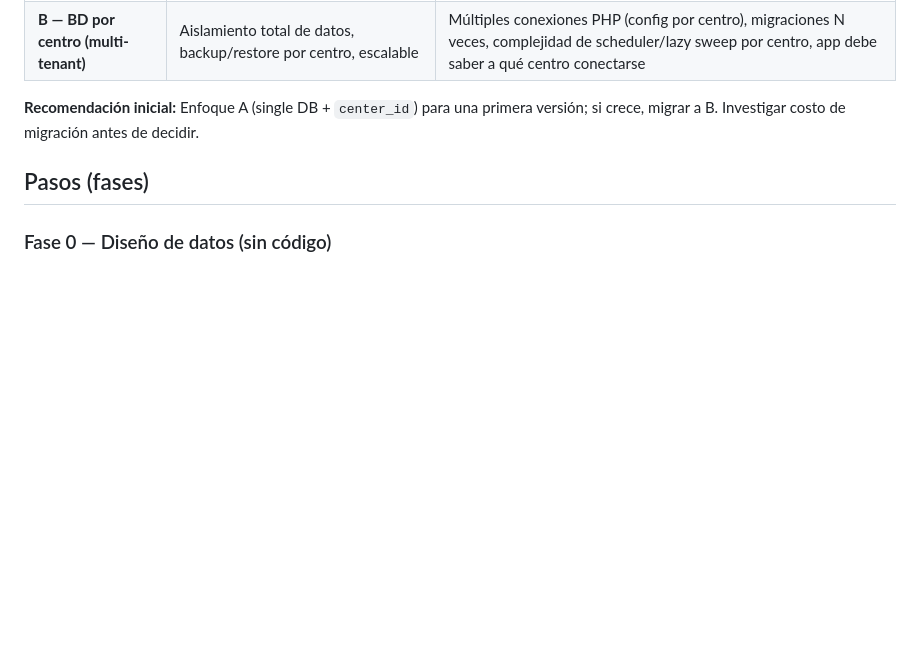
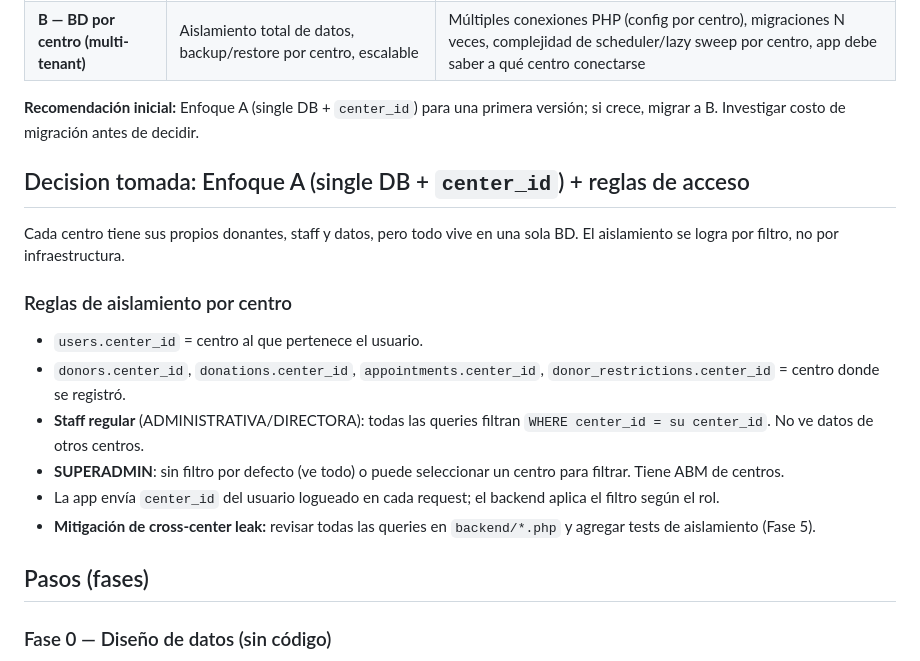
Before and after one commit to francoemmanuelmartinez/donation-system-android, a Markdown page: plan-superadmin-perfil-centros.md, the part around the change. Rendered like a GitHub page; blank space fills up the shorter version.

Commit message:
docs: documenta decision Enfoque A (single DB + center_id) con reglas de aislamiento

```diff
--- a/plan-superadmin-perfil-centros.md
+++ b/plan-superadmin-perfil-centros.md
@@ -36,6 +36,19 @@
 | **B — BD por centro (multi-tenant)** | Aislamiento total de datos, backup/restore por centro, escalable | Múltiples conexiones PHP (config por centro), migraciones N veces, complejidad de scheduler/lazy sweep por centro, app debe saber a qué centro conectarse |
 
 **Recomendación inicial:** Enfoque A (single DB + `center_id`) para una primera versión; si crece, migrar a B. Investigar costo de migración antes de decidir.
+
+## Decision tomada: Enfoque A (single DB + `center_id`) + reglas de acceso
+
+Cada centro tiene sus propios donantes, staff y datos, pero todo vive en una sola BD. El aislamiento se logra por filtro, no por infraestructura.
+
+### Reglas de aislamiento por centro
+
+- `users.center_id` = centro al que pertenece el usuario.
+- `donors.center_id`, `donations.center_id`, `appointments.center_id`, `donor_restrictions.center_id` = centro donde se registró.
+- **Staff regular** (ADMINISTRATIVA/DIRECTORA): todas las queries filtran `WHERE center_id = su center_id`. No ve datos de otros centros.
+- **SUPERADMIN**: sin filtro por defecto (ve todo) o puede seleccionar un centro para filtrar. Tiene ABM de centros.
+- La app envía `center_id` del usuario logueado en cada request; el backend aplica el filtro según el rol.
+- **Mitigación de cross-center leak:** revisar todas las queries en `backend/*.php` y agregar tests de aislamiento (Fase 5).
 
 ## Pasos (fases)
 
```
Also changed, not shown: technical_summary.md (+1 -1 lines).
